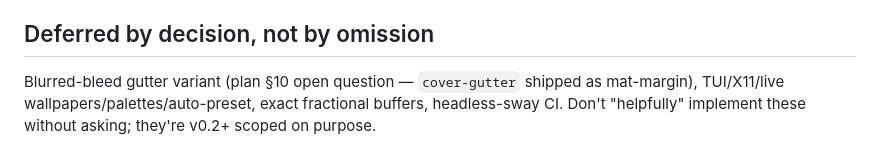
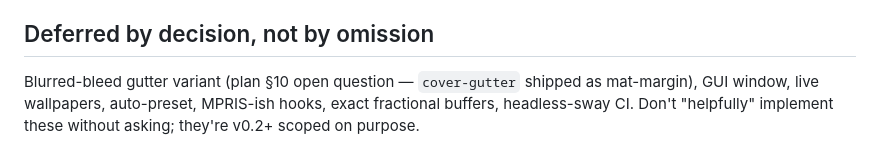
Before and after one commit to lariocpt/pixelated-papers, a Markdown page: AGENTS.md, the part around the change. Rendered like a GitHub page.

Commit message:
docs: AGENTS deferred list
TUI, X11 and palettes shipped in v0.2 — they leave the 'Deferred by
decision' list; the GUI window and MPRIS-ish hooks join it (the
README 'Deliberately not in v0.2' / PLAN-30-ct §9 remainder:
blurred-bleed gutter variant, GUI window, live wallpapers, auto-
preset, MPRIS-ish hooks, exact fractional buffers, headless-sway CI).
Per the S9 task, the edit is limited to the list itself.

```diff
--- a/AGENTS.md
+++ b/AGENTS.md
@@ -92,6 +92,7 @@ the same change.
 ## Deferred by decision, not by omission
 
 Blurred-bleed gutter variant (plan §10 open question — `cover-gutter`
-shipped as mat-margin), TUI/X11/live wallpapers/palettes/auto-preset,
-exact fractional buffers, headless-sway CI. Don't "helpfully" implement
-these without asking; they're v0.2+ scoped on purpose.
+shipped as mat-margin), GUI window, live wallpapers, auto-preset,
+MPRIS-ish hooks, exact fractional buffers, headless-sway CI. Don't
+"helpfully" implement these without asking; they're v0.2+ scoped on
+purpose.
```
